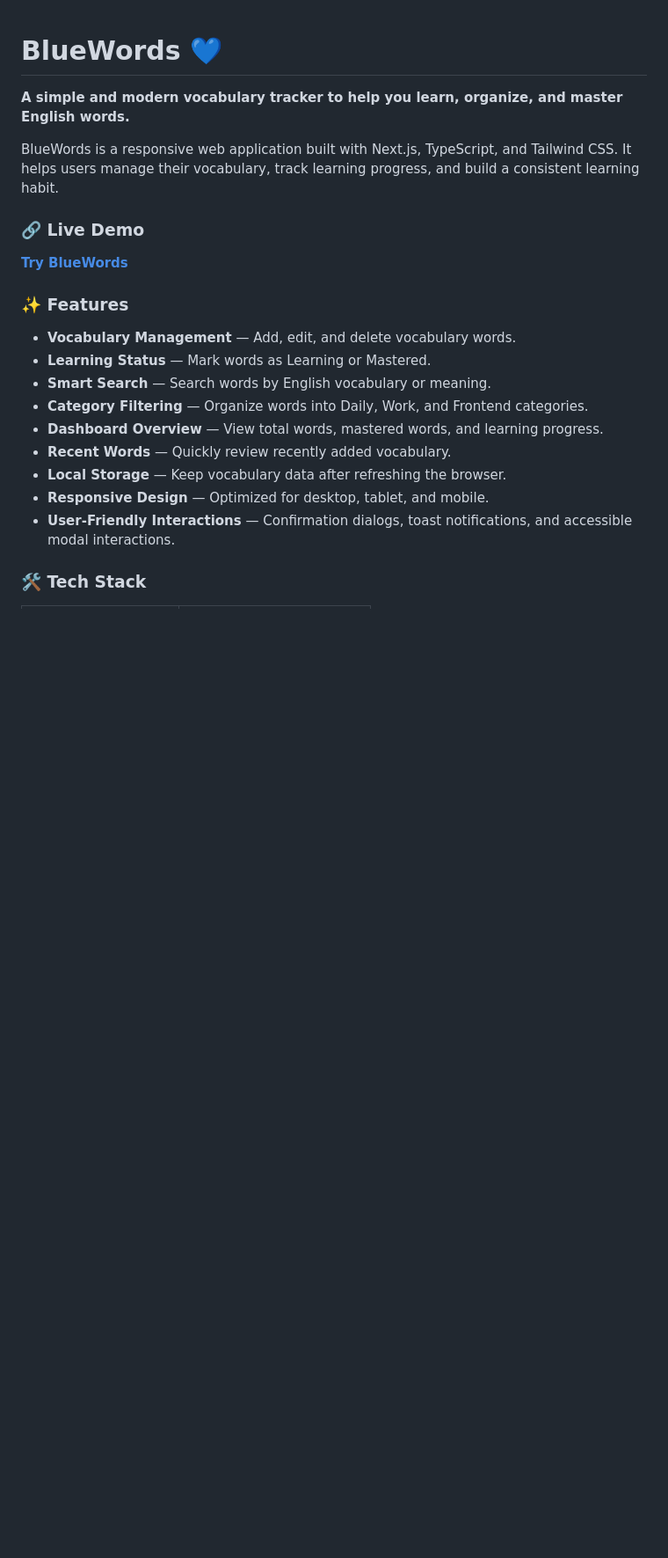
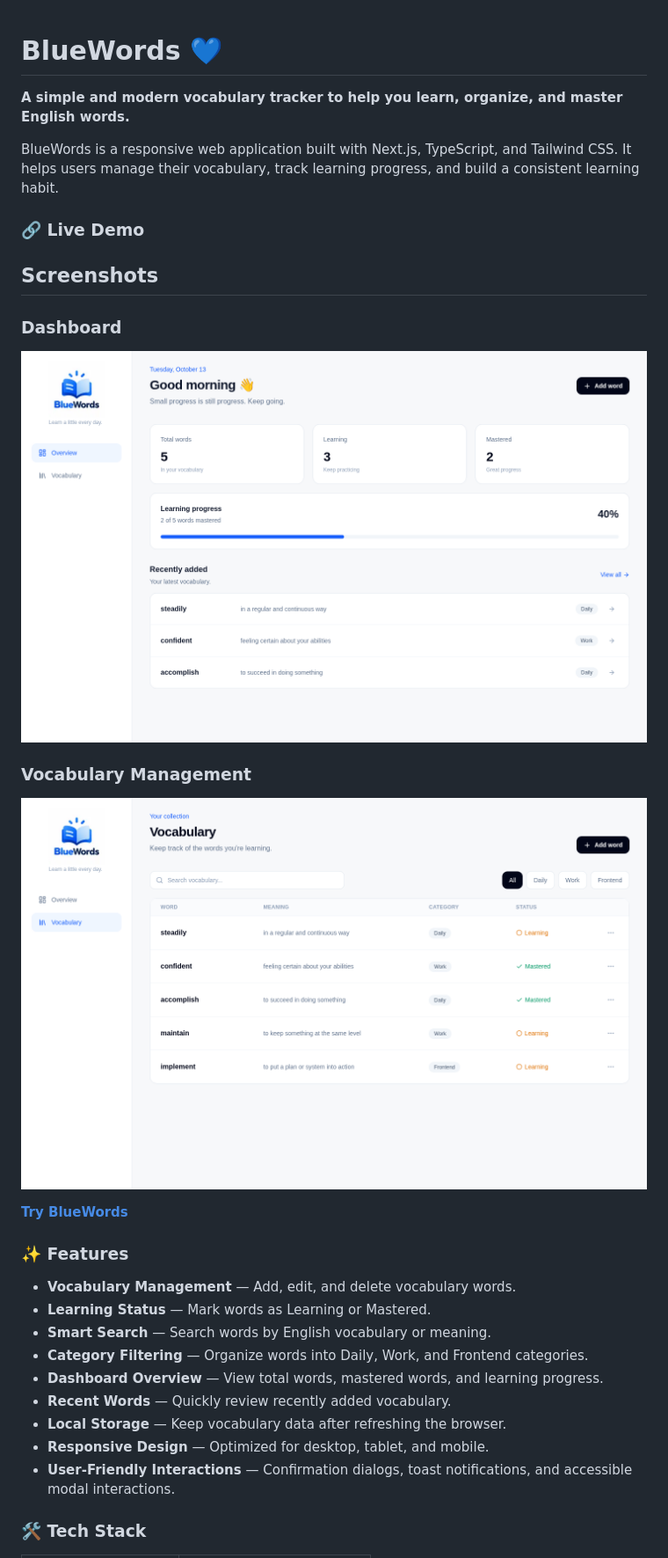
Before and after one commit to itcoding2520/bluewords, a Markdown page: README.md, the part around the change. Shown at 88% size. GitHub-like rendering; pictures changed too: public/screenshots/dashboard.png (added), public/screenshots/vocabulary.png (added); blank space fills up the shorter version.

Commit message:
docs: add project screenshots and portfolio details

```diff
--- a/README.md
+++ b/README.md
@@ -5,6 +5,17 @@
 BlueWords is a responsive web application built with Next.js, TypeScript, and Tailwind CSS. It helps users manage their vocabulary, track learning progress, and build a consistent learning habit.
 
 ### 🔗 Live Demo
+
+## Screenshots
+
+### Dashboard
+
+![BlueWords Dashboard](./public/screenshots/dashboard.png)
+
+### Vocabulary Management
+
+![BlueWords Vocabulary](./public/screenshots/vocabulary.png)
+
 
 **[Try BlueWords](https://bluewords.vercel.app)**
 
```
